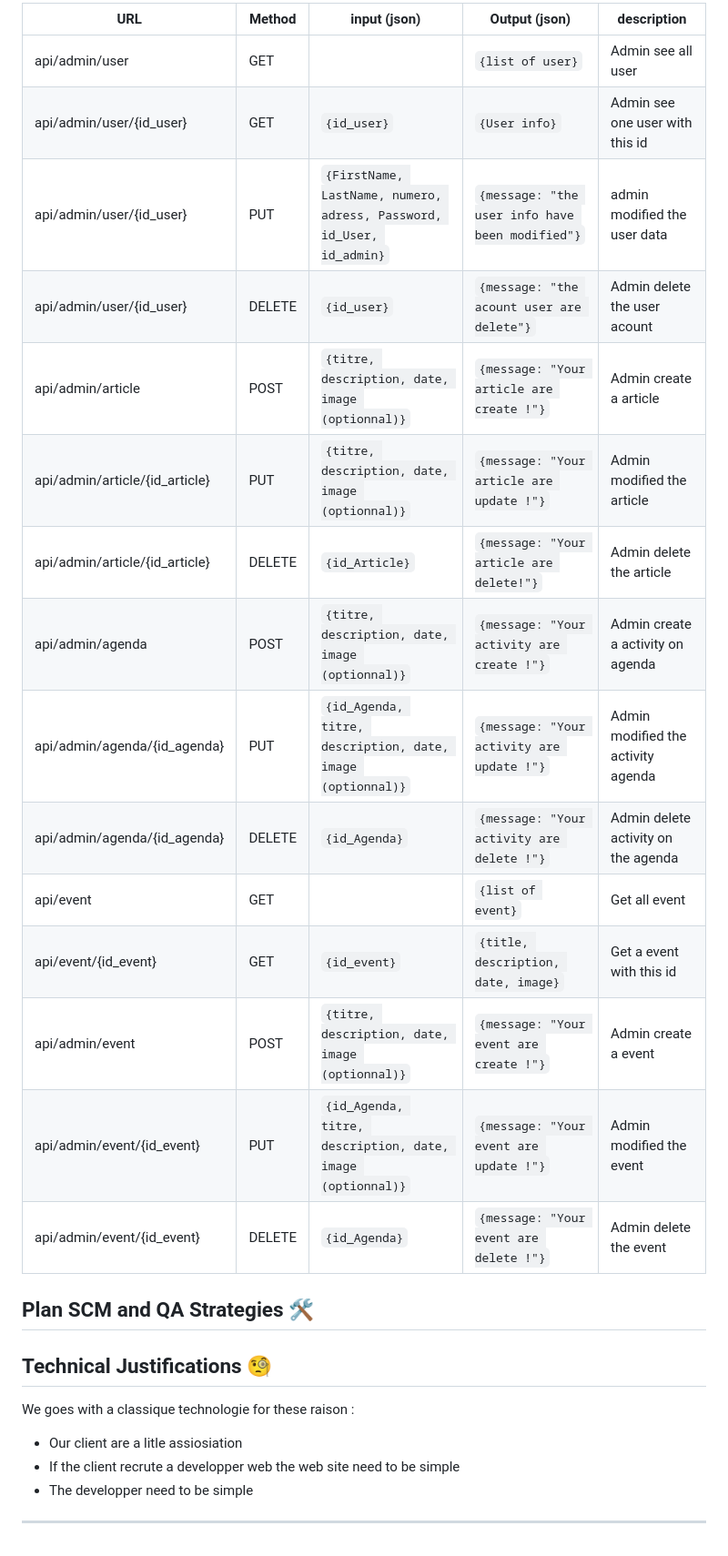
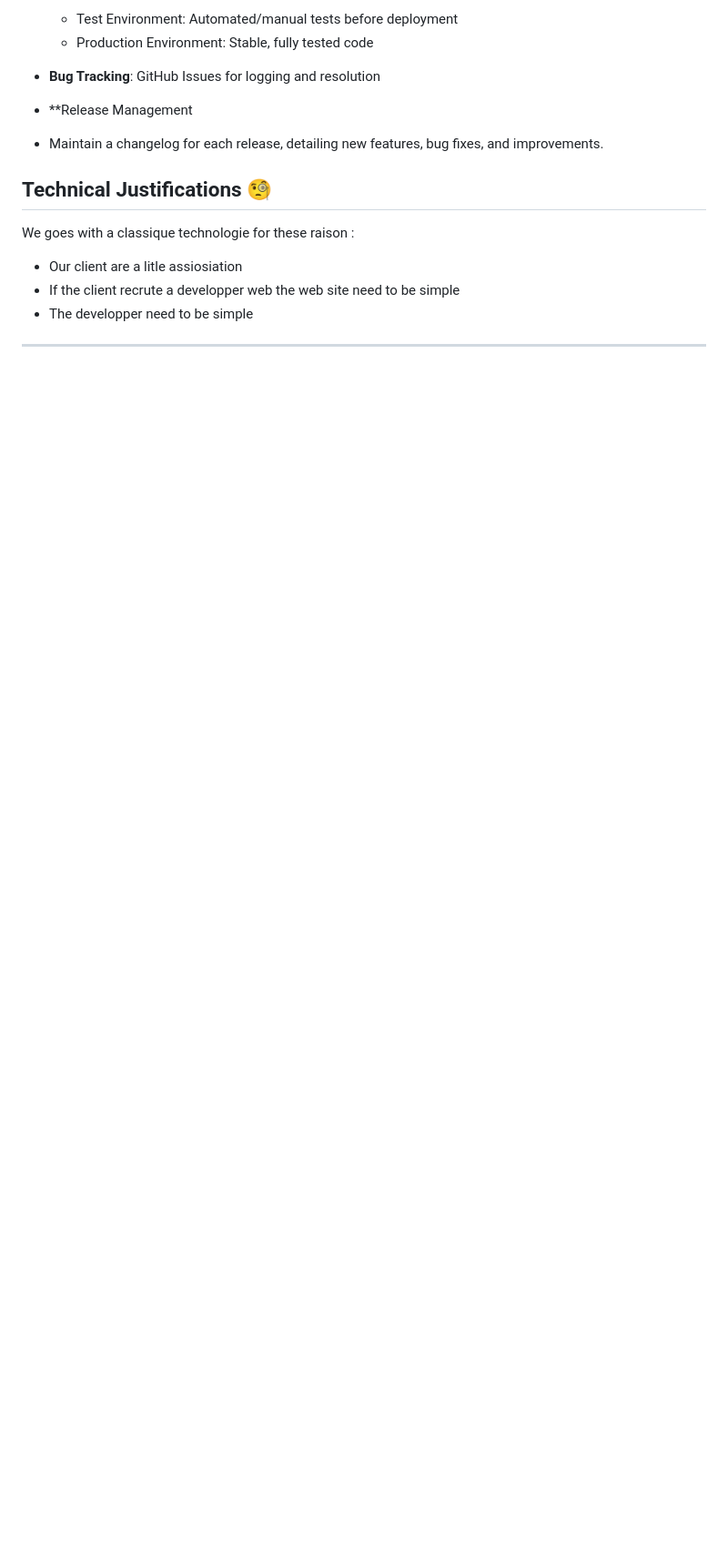
Before and after one commit to Cyprien-GEHU/Repaires_des_2_vallees, a Markdown page: Stage 3/README.md, the part around the change printed below. Shown: that part at 91% size. Rendered like a GitHub page; blank space fills up the shorter version.

```diff
--- a/Stage 3/README.md
+++ b/Stage 3/README.md
@@ -233,24 +214,10 @@ sequenceDiagram
 
-| **URL**  | **Method**      | **input** (json)                 | **Output** (json)  | description|
-|------------|-----------------|---------------------------------|--------------|------------|
-|api/admin/user|GET||``{list of user}``| Admin see all user |
-|api/admin/user/{id_user}|GET|``{id_user}``|``{User info}``| Admin see one user with this id|
-|api/admin/user/{id_user}|PUT|``{FirstName, LastName, numero, adress, Password, id_User, id_admin}``| ``{message: "the user info have been modified"}``| admin modified the user data |
-|api/admin/user/{id_user}|DELETE|``{id_user}``|``{message: "the acount user are delete"}``| Admin delete the user acount|
-|api/admin/article| POST |``{titre, description, date, image (optionnal)}``|``{message: "Your article are create !"}``| Admin create a article |
-|api/admin/article/{id_article} |PUT|``{titre, description, date, image (optionnal)}``|``{message: "Your article are update !"}``|Admin modified the article |
-|api/admin/article/{id_article} |DELETE|``{id_Article}``|``{message: "Your article are delete!"}``|  Admin delete the article|
-|api/admin/agenda |POST|``{titre, description, date, image (optionnal)}``|``{message: "Your activity are create !"}``| Admin create a activity on agenda |
-|api/admin/agenda/{id_agenda} |PUT|``{id_Agenda, titre, description, date, image (optionnal)}``|``{message: "Your activity are update !"}``|Admin modified the activity agenda |
-|api/admin/agenda/{id_agenda} |DELETE|``{id_Agenda}``|``{message: "Your activity are delete !"}``|  Admin delete activity on the agenda|
-|api/event |GET||``{list of event}``| Get all event |
-|api/event/{id_event} |GET|``{id_event}``|``{title, description, date, image}``| Get a event with this id |
-|api/admin/event |POST|``{titre, description, date, image (optionnal)}``|``{message: "Your event are create !"}``| Admin create a event |
-|api/admin/event/{id_event} |PUT|``{id_Agenda, titre, description, date, image (optionnal)}``|``{message: "Your event are update !"}``|Admin modified the event |
-|api/admin/event/{id_event} |DELETE|``{id_Agenda}``|``{message: "Your event are delete !"}``|  Admin delete the event|
+  * Test Environment: Automated/manual tests before deployment
+  * Production Environment: Stable, fully tested code
+* **Bug Tracking**: GitHub Issues for logging and resolution
+* \*\*Release Management
+* Maintain a changelog for each release, detailing new features, bug fixes, and improvements.
 
-
-## Plan SCM and QA Strategies 🛠️
 
 ## Technical Justifications 🧐
 
```
Also changed, not shown: other parts of Stage 3/README.md (+145 -164 lines).
